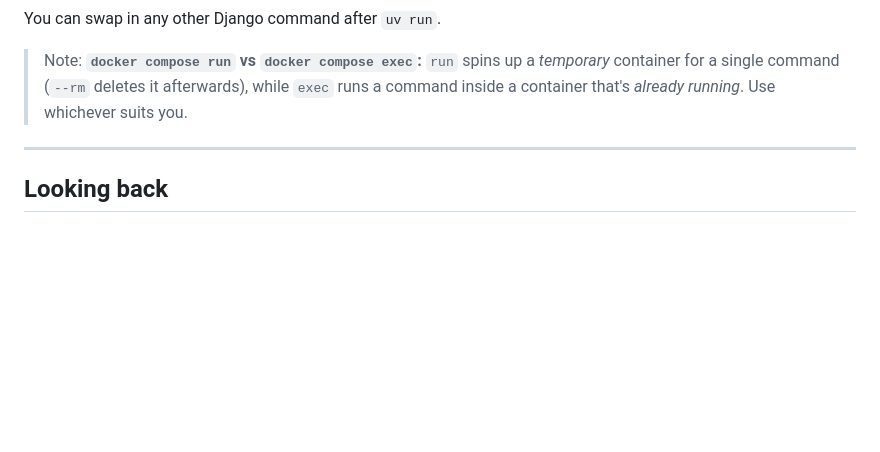
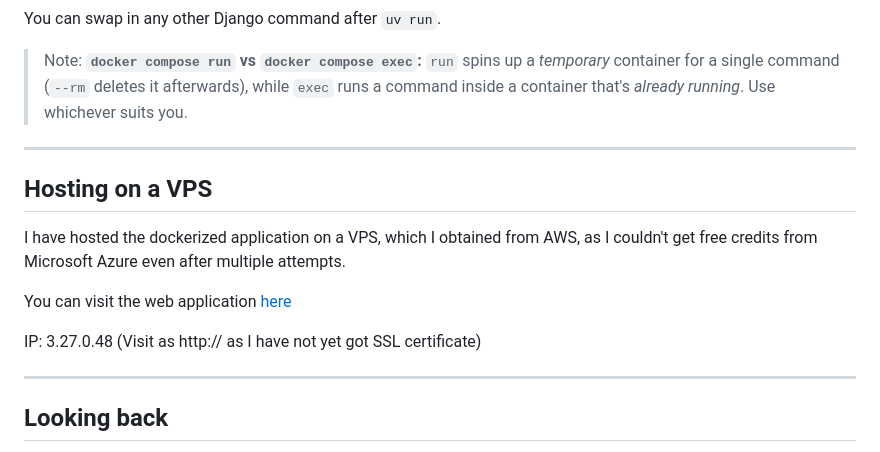
Before and after one commit to priyampatel910-cpu/DVM-Backend-Round-2, a Markdown page: README.md, the part around the change. Rendered like a GitHub page; blank space fills up the shorter version.

```diff
--- a/README.md
+++ b/README.md
@@ -128,6 +128,15 @@ You can swap in any other Django command after `uv run`.
 
 ----------
 
+## Hosting on a VPS
+I have hosted the dockerized application on a VPS, which I obtained from AWS, as I couldn't get free credits from Microsoft Azure even after multiple attempts.
+
+You can visit the web application [here](http://3.27.0.48)
+
+IP: 3.27.0.48 (Visit as http:// as I have not yet got SSL certificate)
+
+----------
+
 ## Looking back
 
 This project was tough, but seeing everything finally work smoothly was really satisfying. I know it has some fundamental problems: my model choices could be better, and I put everything in one app instead of splitting features into separate ones, which will hurt scalability. I've learned from these mistakes and plan to do better in the next project.
```
